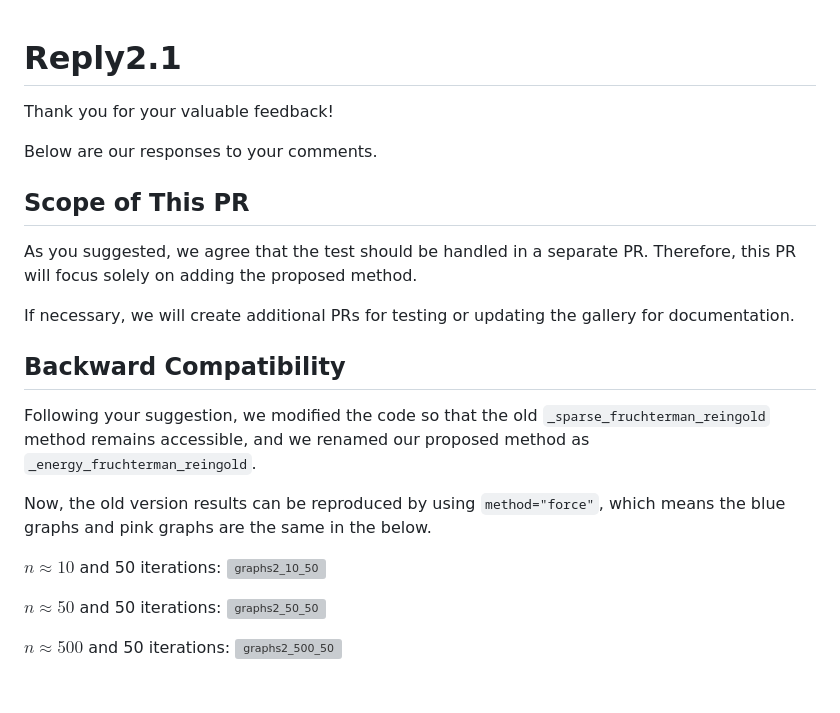
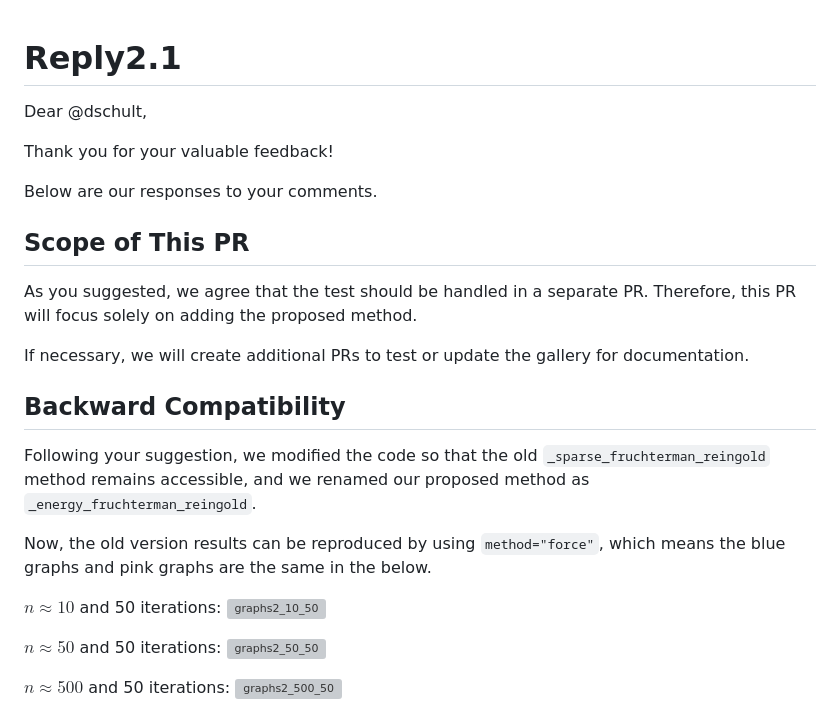
Before and after one commit to HirokiHamaguchi/Initial_Placement_for_Fruchterman-Reingold_Force_Model_with_Coordinate_Newton_Direction, a Markdown page: app/reply2.1.md, the part around one of its changes. Rendered like a GitHub page; blank space fills up the shorter version; grey boxes are pictures that could not be loaded.

```diff
--- a/app/reply2.1.md
+++ b/app/reply2.1.md
@@ -1,4 +1,6 @@
 # Reply2.1
+
+Dear @dschult,
 
 Thank you for your valuable feedback!
 
@@ -8,7 +10,7 @@ Below are our responses to your comments.
 
 As you suggested, we agree that the test should be handled in a separate PR. Therefore, this PR will focus solely on adding the proposed method.
 
-If necessary, we will create additional PRs for testing or updating the gallery for documentation.
+If necessary, we will create additional PRs to test or update the gallery for documentation.
 
 ## Backward Compatibility
 
```
Also changed, not shown: other parts of app/reply2.1.md (+14 -13 lines).
